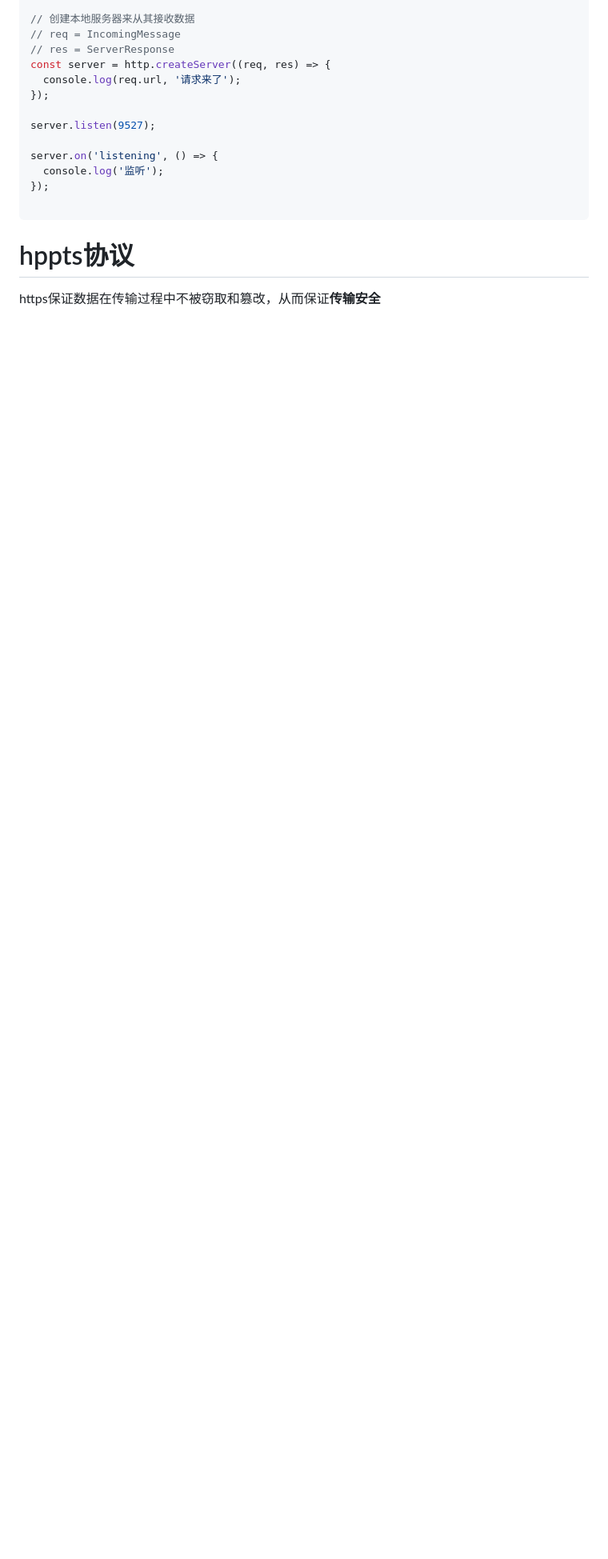
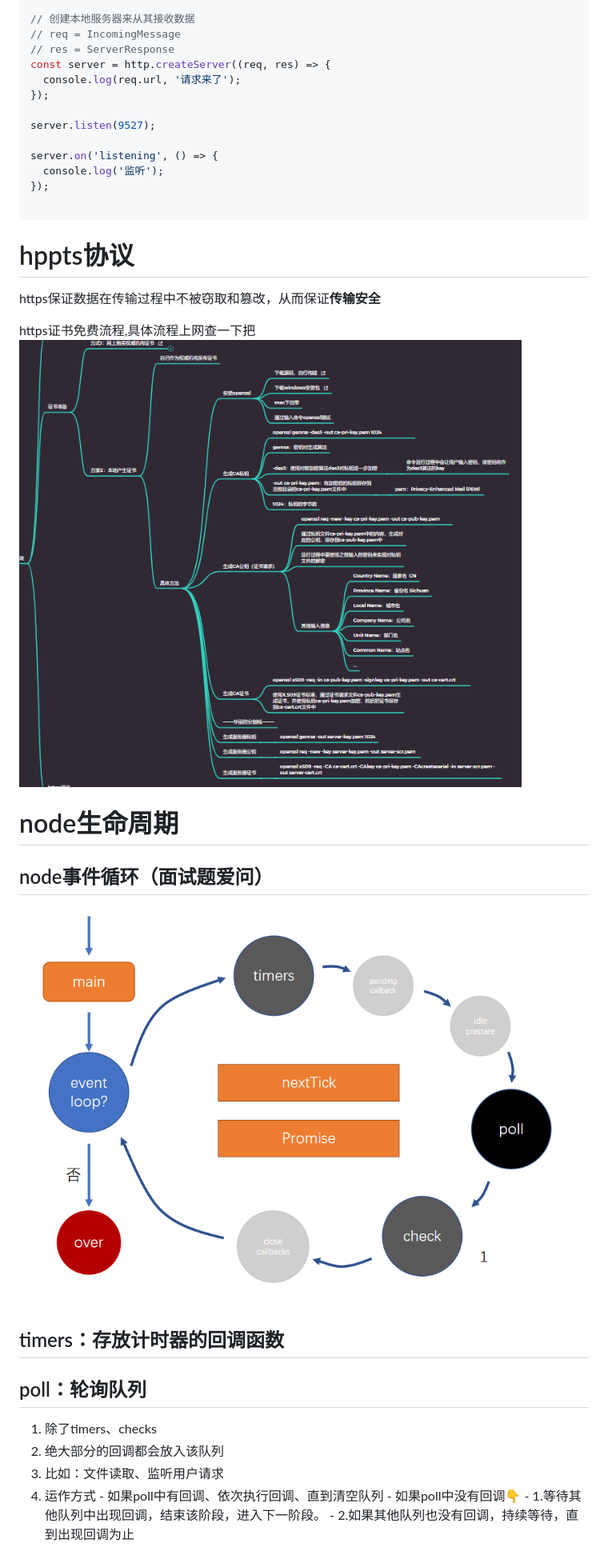
Before and after one commit to zzz999902/LearningRecord, a Markdown page: Node/Node.md, the part around the change printed below. Shown: that part at 80% size. GitHub-like rendering; pictures changed too: Node/img/18.png (added), Node/img/19.png (added); blank space fills up the shorter version.

Commit message:
node生命周期

```diff
--- a/Node/Node.md
+++ b/Node/Node.md
@@ -633,3 +633,25 @@ server.on('listening', () => {
 # hppts协议
 
 https保证数据在传输过程中不被窃取和篡改，从而保证**传输安全**
+
+https证书免费流程,具体流程上网查一下把
+![img](/Node/img/18.png)
+
+# node生命周期
+
+## node事件循环（面试题爱问）
+
+![img](/Node/img/19.png)
+
+## timers：存放计时器的回调函数
+## poll：轮询队列
+
+1. 除了timers、checks
+1. 绝大部分的回调都会放入该队列
+1. 比如：文件读取、监听用户请求
+1. 运作方式
+       - 如果poll中有回调、依次执行回调、直到清空队列
+       - 如果poll中没有回调👇
+       - 1.等待其他队列中出现回调，结束该阶段，进入下一阶段。
+       - 2.如果其他队列也没有回调，持续等待，直到出现回调为止
+
```
Also changed, not shown: other parts of Node/Node.md (+58 -0 lines), Node/img/20.png (added), 1 other file.
